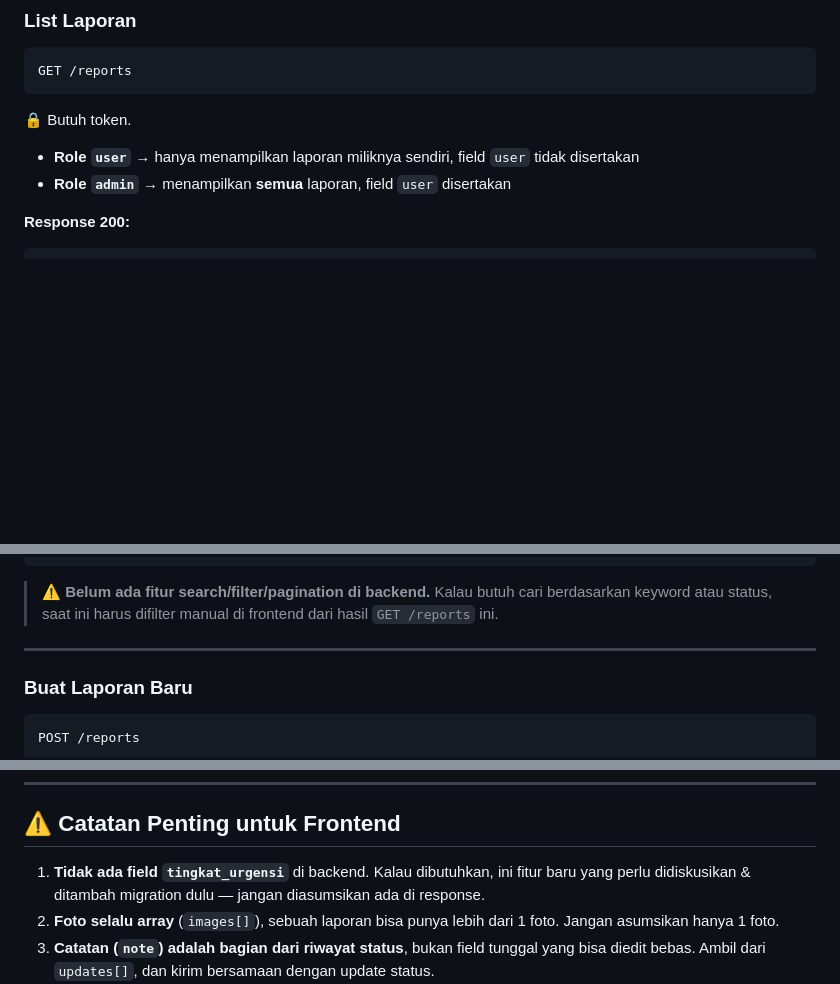
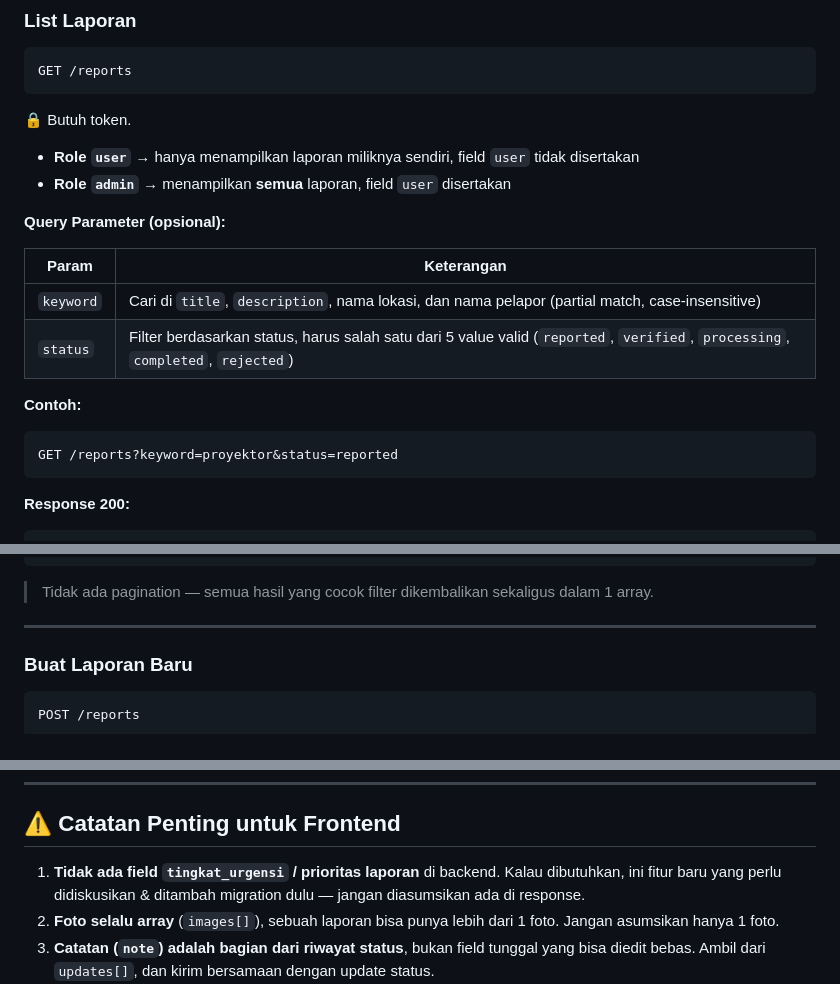
Before and after one commit to Fakhri-8G/FixIT2, a Markdown page: backend-fixIT/API_DOCUMENTATION.md, 3 parts joined by grey strips. Rendered like a GitHub page; blank space fills up the shorter version.

Commit message:
docs: update api documentation with search and filter params

````diff
--- a/backend-fixIT/API_DOCUMENTATION.md
+++ b/backend-fixIT/API_DOCUMENTATION.md
@@ -180,6 +180,18 @@ GET /reports
 - **Role `user`** → hanya menampilkan laporan miliknya sendiri, field `user` tidak disertakan
 - **Role `admin`** → menampilkan **semua** laporan, field `user` disertakan
 
+**Query Parameter (opsional):**
+
+| Param | Keterangan |
+|---|---|
+| `keyword` | Cari di `title`, `description`, nama lokasi, dan nama pelapor (partial match, case-insensitive) |
+| `status` | Filter berdasarkan status, harus salah satu dari 5 value valid (`reported`, `verified`, `processing`, `completed`, `rejected`) |
+
+**Contoh:**
+```
+GET /reports?keyword=proyektor&status=reported
+```
+
 **Response 200:**
 ```json
 {
@@ -198,7 +210,7 @@ GET /reports
   ]
 }
 ```
-> ⚠️ **Belum ada fitur search/filter/pagination di backend.** Kalau butuh cari berdasarkan keyword atau status, saat ini harus difilter manual di frontend dari hasil `GET /reports` ini.
+> Tidak ada pagination — semua hasil yang cocok filter dikembalikan sekaligus dalam 1 array.
 
 ---
 
@@ -314,7 +326,7 @@ Jalankan `php artisan migrate:fresh --seed` untuk mendapatkan data ini beserta c
 
 ## ⚠️ Catatan Penting untuk Frontend
 
-1. **Tidak ada field `tingkat_urgensi`** di backend. Kalau dibutuhkan, ini fitur baru yang perlu didiskusikan & ditambah migration dulu — jangan diasumsikan ada di response.
+1. **Tidak ada field `tingkat_urgensi` / prioritas laporan** di backend. Kalau dibutuhkan, ini fitur baru yang perlu didiskusikan & ditambah migration dulu — jangan diasumsikan ada di response.
 2. **Foto selalu array** (`images[]`), sebuah laporan bisa punya lebih dari 1 foto. Jangan asumsikan hanya 1 foto.
 3. **Catatan (`note`) adalah bagian dari riwayat status**, bukan field tunggal yang bisa diedit bebas. Ambil dari `updates[]`, dan kirim bersamaan dengan update status.
 4. Field relasi (`category`, `location`, `user`) berupa **object**, bukan string langsung — akses nama lewat `category.name`, `location.name`, `user.name`.
````
